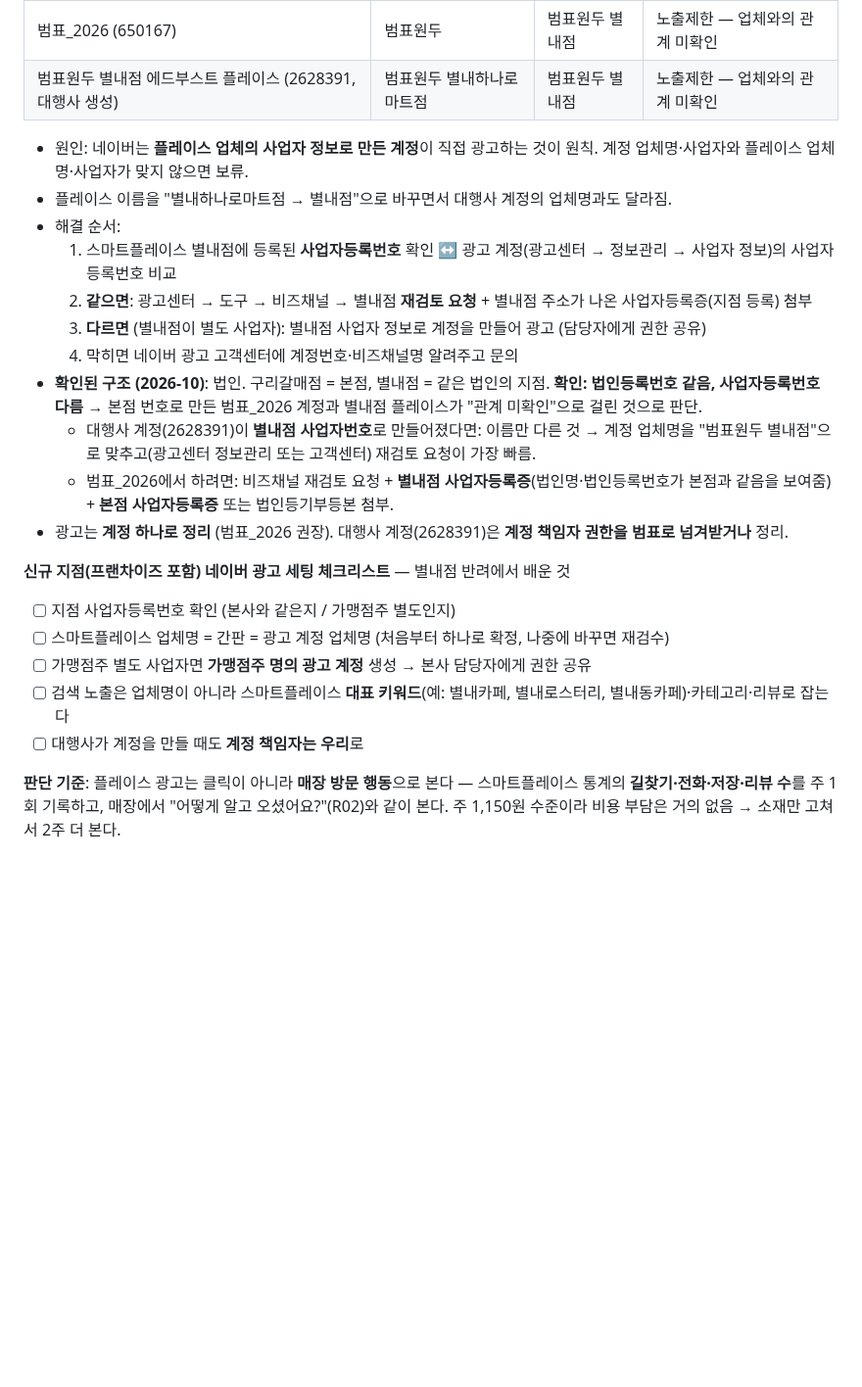
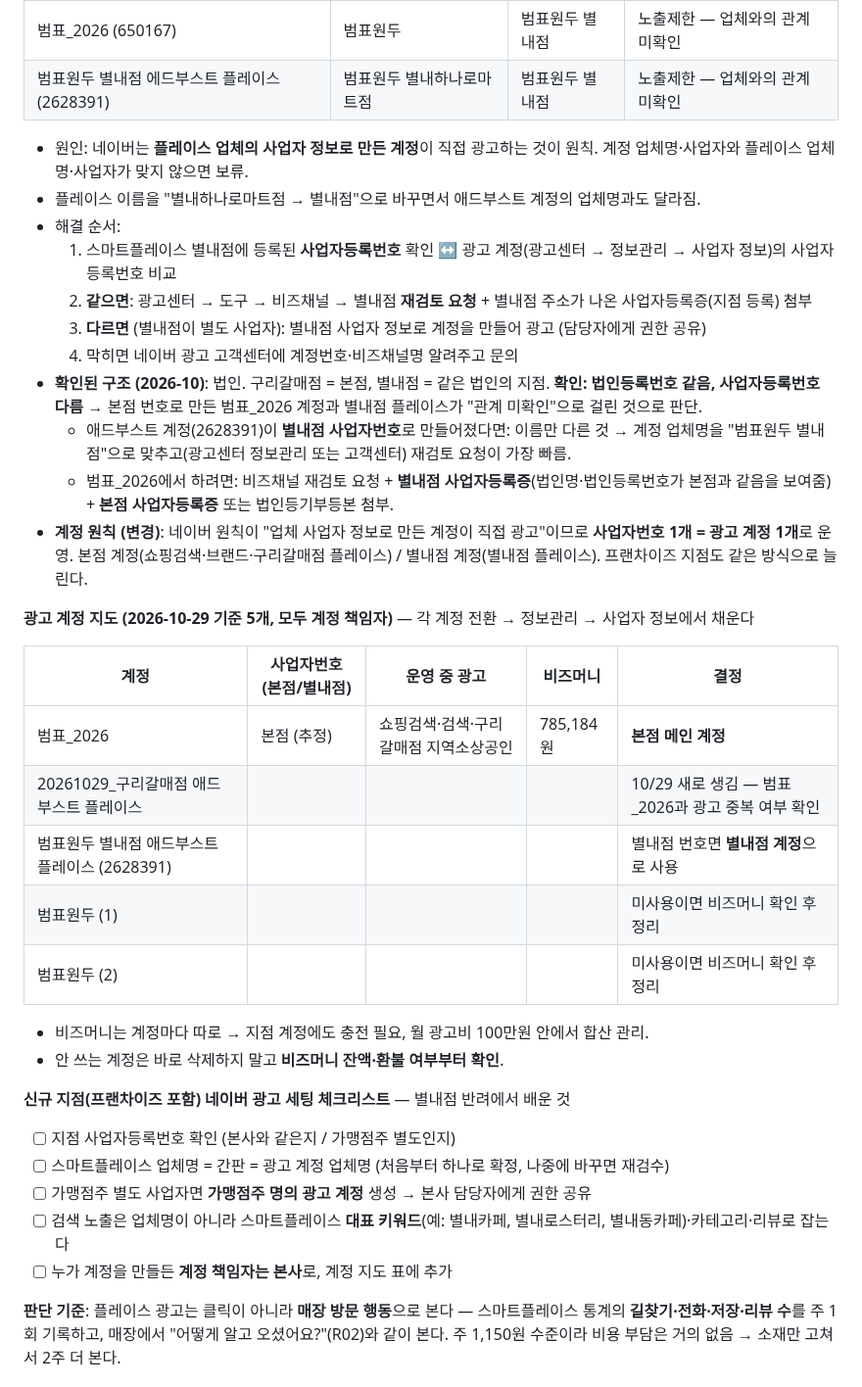
Before and after one commit to bumpyobeans/myproject, a Markdown page: marketing/OPERATIONS.md, the part around the change. Shown at 98% size. Drawn GitHub-style; blank space fills up the shorter version.

Commit message:
Add Naver ad account map and one-account-per-business-number rule
Co-Authored-By: Claude Opus 5.5 <noreply@anthropic.com>
Claude-Session: https://claude.ai/code/session_01NaMSkf5f8kd1HC7SgQp72J

```diff
--- a/marketing/OPERATIONS.md
+++ b/marketing/OPERATIONS.md
@@ -155,19 +155,32 @@
 | 광고 계정 | 계정 업체명 | 플레이스 업체명 | 결과 |
 |---|---|---|---|
 | 범표_2026 (650167) | 범표원두 | 범표원두 별내점 | 노출제한 — 업체와의 관계 미확인 |
-| 범표원두 별내점 에드부스트 플레이스 (2628391, 대행사 생성) | 범표원두 별내하나로마트점 | 범표원두 별내점 | 노출제한 — 업체와의 관계 미확인 |
+| 범표원두 별내점 에드부스트 플레이스 (2628391) | 범표원두 별내하나로마트점 | 범표원두 별내점 | 노출제한 — 업체와의 관계 미확인 |
 
 - 원인: 네이버는 **플레이스 업체의 사업자 정보로 만든 계정**이 직접 광고하는 것이 원칙. 계정 업체명·사업자와 플레이스 업체명·사업자가 맞지 않으면 보류.
-- 플레이스 이름을 "별내하나로마트점 → 별내점"으로 바꾸면서 대행사 계정의 업체명과도 달라짐.
+- 플레이스 이름을 "별내하나로마트점 → 별내점"으로 바꾸면서 애드부스트 계정의 업체명과도 달라짐.
 - 해결 순서:
   1. 스마트플레이스 별내점에 등록된 **사업자등록번호** 확인 ↔ 광고 계정(광고센터 → 정보관리 → 사업자 정보)의 사업자등록번호 비교
   2. **같으면**: 광고센터 → 도구 → 비즈채널 → 별내점 **재검토 요청** + 별내점 주소가 나온 사업자등록증(지점 등록) 첨부
   3. **다르면** (별내점이 별도 사업자): 별내점 사업자 정보로 계정을 만들어 광고 (담당자에게 권한 공유)
   4. 막히면 네이버 광고 고객센터에 계정번호·비즈채널명 알려주고 문의
 - **확인된 구조 (2026-10)**: 법인. 구리갈매점 = 본점, 별내점 = 같은 법인의 지점. **확인: 법인등록번호 같음, 사업자등록번호 다름** → 본점 번호로 만든 범표_2026 계정과 별내점 플레이스가 "관계 미확인"으로 걸린 것으로 판단.
-  - 대행사 계정(2628391)이 **별내점 사업자번호**로 만들어졌다면: 이름만 다른 것 → 계정 업체명을 "범표원두 별내점"으로 맞추고(광고센터 정보관리 또는 고객센터) 재검토 요청이 가장 빠름.
+  - 애드부스트 계정(2628391)이 **별내점 사업자번호**로 만들어졌다면: 이름만 다른 것 → 계정 업체명을 "범표원두 별내점"으로 맞추고(광고센터 정보관리 또는 고객센터) 재검토 요청이 가장 빠름.
   - 범표_2026에서 하려면: 비즈채널 재검토 요청 + **별내점 사업자등록증**(법인명·법인등록번호가 본점과 같음을 보여줌) + **본점 사업자등록증** 또는 법인등기부등본 첨부.
-- 광고는 **계정 하나로 정리** (범표_2026 권장). 대행사 계정(2628391)은 **계정 책임자 권한을 범표로 넘겨받거나** 정리.
+- **계정 원칙 (변경)**: 네이버 원칙이 "업체 사업자 정보로 만든 계정이 직접 광고"이므로 **사업자번호 1개 = 광고 계정 1개**로 운영. 본점 계정(쇼핑검색·브랜드·구리갈매점 플레이스) / 별내점 계정(별내점 플레이스). 프랜차이즈 지점도 같은 방식으로 늘린다.
+
+**광고 계정 지도 (2026-10-29 기준 5개, 모두 계정 책임자)** — 각 계정 전환 → 정보관리 → 사업자 정보에서 채운다
+
+| 계정 | 사업자번호 (본점/별내점) | 운영 중 광고 | 비즈머니 | 결정 |
+|---|---|---|---|---|
+| 범표_2026 | 본점 (추정) | 쇼핑검색·검색·구리갈매점 지역소상공인 | 785,184원 | **본점 메인 계정** |
+| 20261029_구리갈매점 애드부스트 플레이스 | | | | 10/29 새로 생김 — 범표_2026과 광고 중복 여부 확인 |
+| 범표원두 별내점 애드부스트 플레이스 (2628391) | | | | 별내점 번호면 **별내점 계정**으로 사용 |
+| 범표원두 (1) | | | | 미사용이면 비즈머니 확인 후 정리 |
+| 범표원두 (2) | | | | 미사용이면 비즈머니 확인 후 정리 |
+
+- 비즈머니는 계정마다 따로 → 지점 계정에도 충전 필요, 월 광고비 100만원 안에서 합산 관리.
+- 안 쓰는 계정은 바로 삭제하지 말고 **비즈머니 잔액·환불 여부부터 확인**.
 
 **신규 지점(프랜차이즈 포함) 네이버 광고 세팅 체크리스트** — 별내점 반려에서 배운 것
 
@@ -175,7 +188,7 @@
 - [ ] 스마트플레이스 업체명 = 간판 = 광고 계정 업체명 (처음부터 하나로 확정, 나중에 바꾸면 재검수)
 - [ ] 가맹점주 별도 사업자면 **가맹점주 명의 광고 계정** 생성 → 본사 담당자에게 권한 공유
 - [ ] 검색 노출은 업체명이 아니라 스마트플레이스 **대표 키워드**(예: 별내카페, 별내로스터리, 별내동카페)·카테고리·리뷰로 잡는다
-- [ ] 대행사가 계정을 만들 때도 **계정 책임자는 우리**로
+- [ ] 누가 계정을 만들든 **계정 책임자는 본사**로, 계정 지도 표에 추가
 
 **판단 기준**: 플레이스 광고는 클릭이 아니라 **매장 방문 행동**으로 본다 — 스마트플레이스 통계의 **길찾기·전화·저장·리뷰 수**를 주 1회 기록하고, 매장에서 "어떻게 알고 오셨어요?"(R02)와 같이 본다. 주 1,150원 수준이라 비용 부담은 거의 없음 → 소재만 고쳐서 2주 더 본다.
 
```
